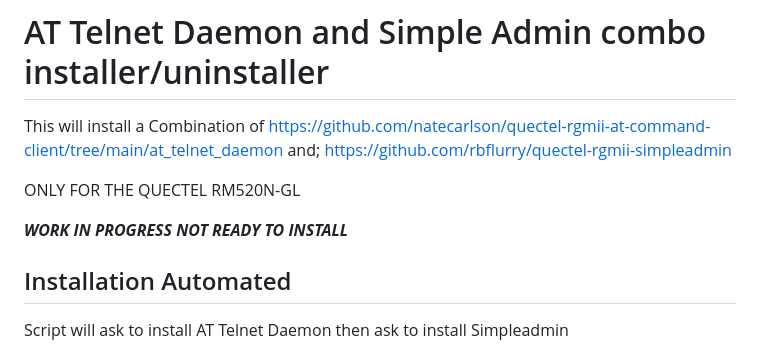
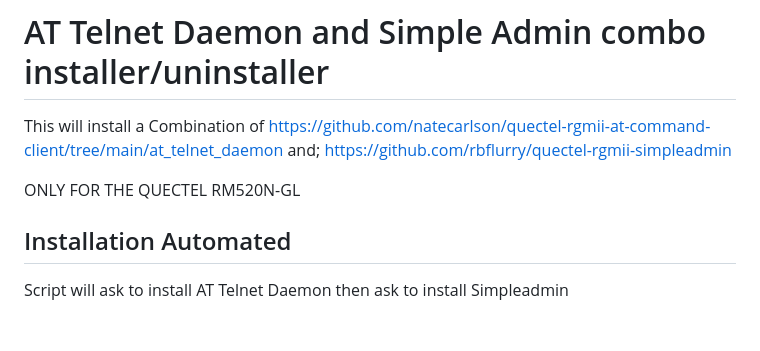
Before and after one commit to iamromulan/quectel-rgmii-toolkit, a Markdown page: README.md, the part around the change. GitHub-like rendering; blank space fills up the shorter version.

Commit message:
Tested. Ready for install.

````diff
--- a/README.md
+++ b/README.md
@@ -4,7 +4,6 @@ This will install a Combination of https://github.com/natecarlson/quectel-rgmii-
 
 ONLY FOR THE QUECTEL RM520N-GL
 
-*****WORK IN PROGRESS NOT READY TO INSTALL*****
 ## Installation Automated
 Script will ask to install AT Telnet Daemon then ask to install Simpleadmin
 ```bash
````
